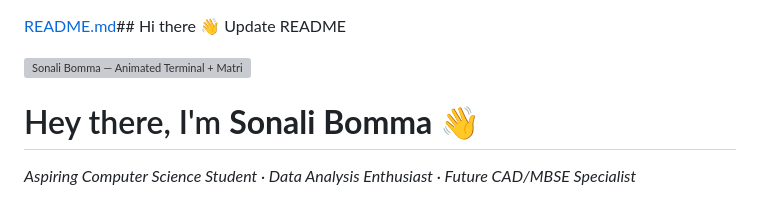
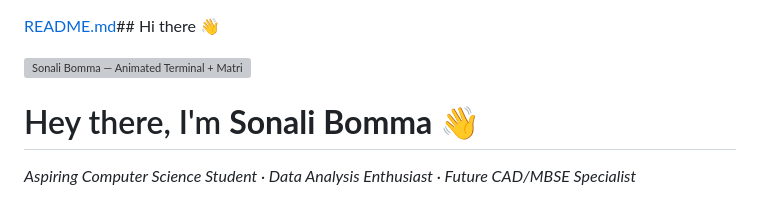
Before and after one commit to sonalibomma/sonalibomma, a Markdown page: README.md, the part around the change. Rendered like a GitHub page; grey boxes are pictures that could not be loaded.

Commit message:
Update README.md
Updated the README file.

```diff
--- a/README.md
+++ b/README.md
@@ -1,5 +1,5 @@
 [README.md](https://github.com/user-attachments/files/24539521/README.md)## Hi there 👋
-Update README
+
 <!-- Banner -->
 <a href="#">
   <img src="assets/banner.gif" alt="Sonali Bomma — Animated Terminal + Matrix Banner" width="100%"/>
```
